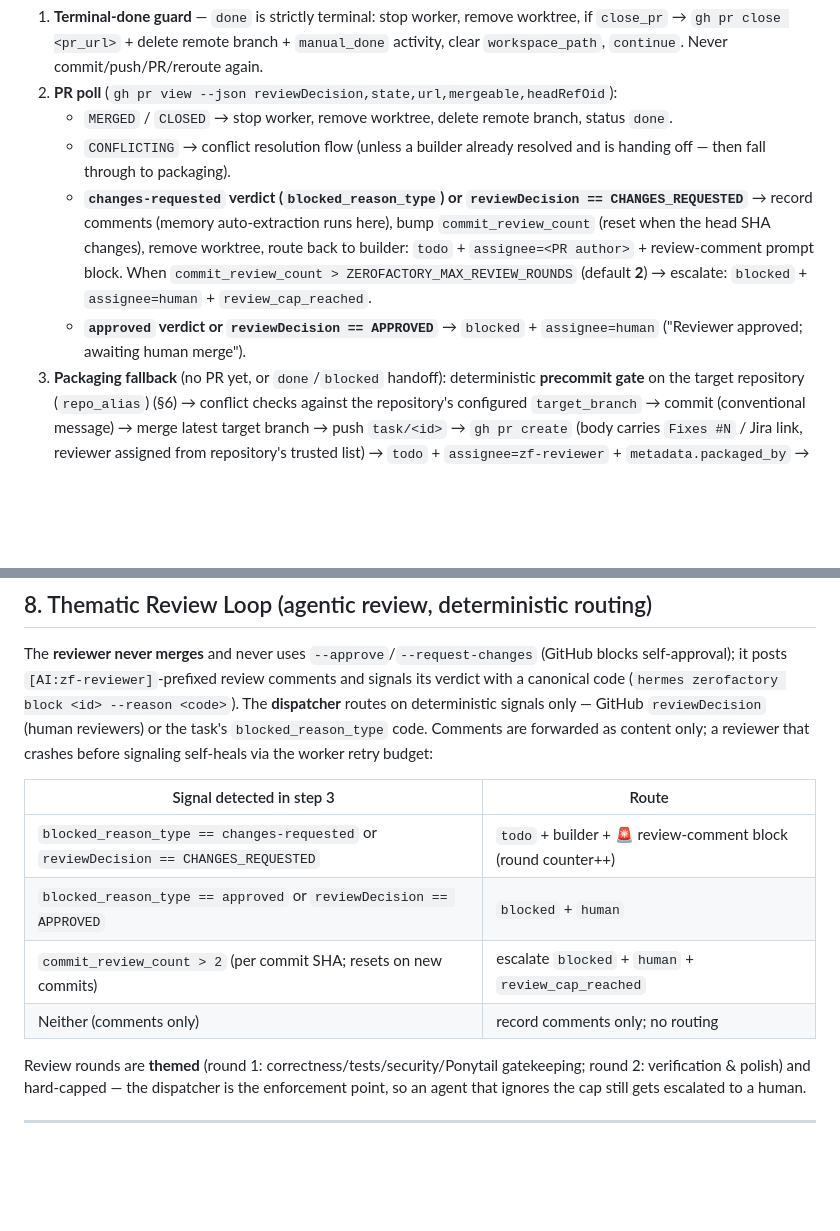
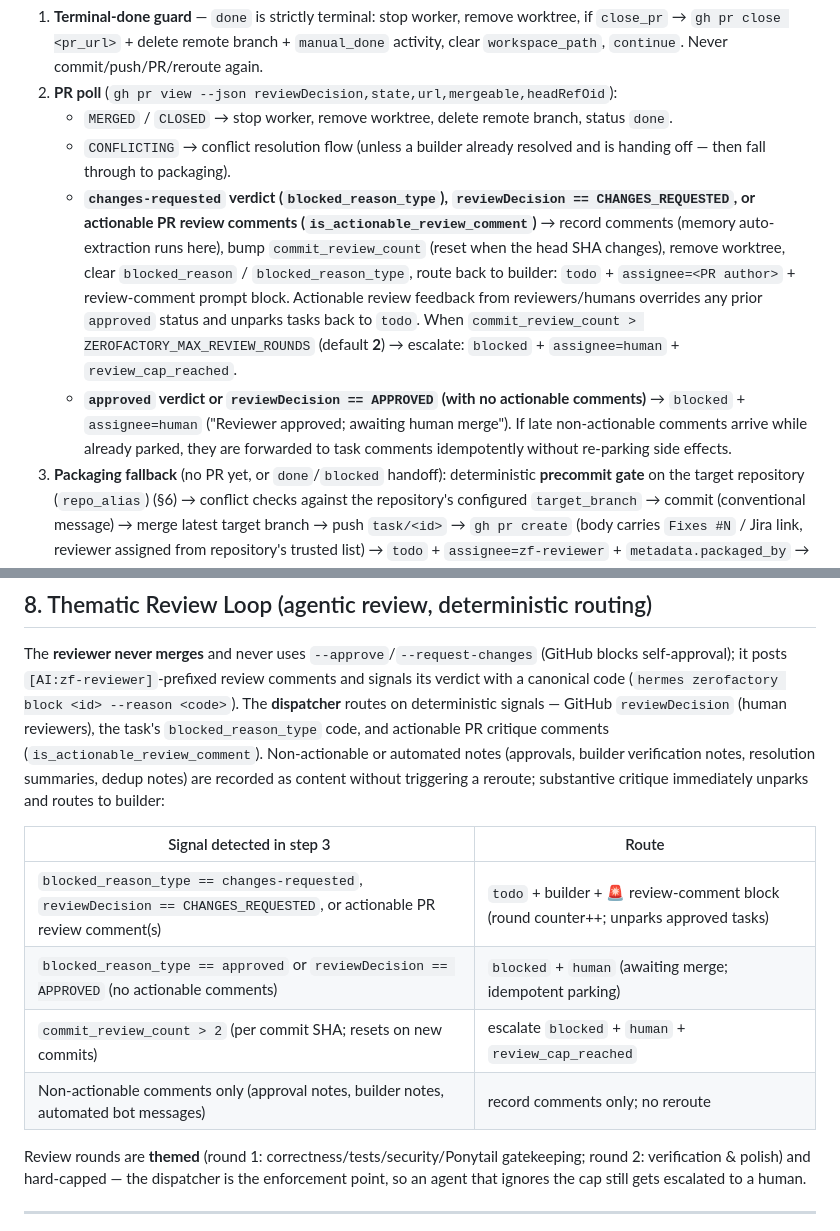
Before and after one commit to hotcode-dev/zerofactory, a Markdown page: docs/FLOWS.md, 2 parts joined by grey strips. GitHub-like rendering; blank space fills up the shorter version.

Commit message:
docs: update flow documentation for actionable review comments and routing rules

```diff
--- a/docs/FLOWS.md
+++ b/docs/FLOWS.md
@@ -222,13 +222,13 @@ Polls tasks matching: `pr_url` set and not `done`, OR `blocked` with a builder a
      status `done`.
    - `CONFLICTING` → conflict resolution flow (unless a builder already resolved and is
      handing off — then fall through to packaging).
-   - **`changes-requested` verdict (`blocked_reason_type`) or `reviewDecision == CHANGES_REQUESTED`** → record comments (memory
+   - **`changes-requested` verdict (`blocked_reason_type`), `reviewDecision == CHANGES_REQUESTED`, or actionable PR review comments (`is_actionable_review_comment`)** → record comments (memory
      auto-extraction runs here), bump `commit_review_count` (reset when the head SHA changes),
-     remove worktree, route back to builder: `todo` + `assignee=<PR author>` + review-comment
-     prompt block. When `commit_review_count > ZEROFACTORY_MAX_REVIEW_ROUNDS` (default **2**)
+     remove worktree, clear `blocked_reason` / `blocked_reason_type`, route back to builder: `todo` + `assignee=<PR author>` + review-comment
+     prompt block. Actionable review feedback from reviewers/humans overrides any prior `approved` status and unparks tasks back to `todo`. When `commit_review_count > ZEROFACTORY_MAX_REVIEW_ROUNDS` (default **2**)
      → escalate: `blocked` + `assignee=human` + `review_cap_reached`.
-   - **`approved` verdict or `reviewDecision == APPROVED`** → `blocked` +
-     `assignee=human` ("Reviewer approved; awaiting human merge").
+   - **`approved` verdict or `reviewDecision == APPROVED` (with no actionable comments)** → `blocked` +
+     `assignee=human` ("Reviewer approved; awaiting human merge"). If late non-actionable comments arrive while already parked, they are forwarded to task comments idempotently without re-parking side effects.
 3. **Packaging fallback** (no PR yet, or `done`/`blocked` handoff): deterministic
    **precommit gate** on the target repository (`repo_alias`) (§6) → conflict checks against the repository's configured `target_branch` → commit (conventional message) → merge latest
    target branch → push `task/<id>` → `gh pr create` (body carries `Fixes #N` / Jira link, reviewer assigned from repository's trusted list) →
@@ -370,16 +370,17 @@ flowchart TD
 The **reviewer never merges** and never uses `--approve`/`--request-changes` (GitHub blocks
 self-approval); it posts `[AI:zf-reviewer]`-prefixed review comments and signals its verdict
 with a canonical code (`hermes zerofactory block <id> --reason <code>`). The **dispatcher**
-routes on deterministic signals only — GitHub `reviewDecision` (human reviewers) or the
-task's `blocked_reason_type` code. Comments are forwarded as content only; a reviewer that
-crashes before signaling self-heals via the worker retry budget:
+routes on deterministic signals — GitHub `reviewDecision` (human reviewers), the
+task's `blocked_reason_type` code, and actionable PR critique comments (`is_actionable_review_comment`).
+Non-actionable or automated notes (approvals, builder verification notes, resolution summaries, dedup notes)
+are recorded as content without triggering a reroute; substantive critique immediately unparks and routes to builder:
 
 | Signal detected in step 3 | Route |
 |---|---|
-| `blocked_reason_type == changes-requested` or `reviewDecision == CHANGES_REQUESTED` | `todo` + builder + 🚨 review-comment block (round counter++) |
-| `blocked_reason_type == approved` or `reviewDecision == APPROVED` | `blocked` + `human` |
+| `blocked_reason_type == changes-requested`, `reviewDecision == CHANGES_REQUESTED`, or actionable PR review comment(s) | `todo` + builder + 🚨 review-comment block (round counter++; unparks approved tasks) |
+| `blocked_reason_type == approved` or `reviewDecision == APPROVED` (no actionable comments) | `blocked` + `human` (awaiting merge; idempotent parking) |
 | `commit_review_count > 2` (per commit SHA; resets on new commits) | escalate `blocked` + `human` + `review_cap_reached` |
-| Neither (comments only) | record comments only; no routing |
+| Non-actionable comments only (approval notes, builder notes, automated bot messages) | record comments only; no reroute |
 
 Review rounds are **themed** (round 1: correctness/tests/security/Ponytail gatekeeping;
 round 2: verification & polish) and hard-capped — the dispatcher is the enforcement point,
```
